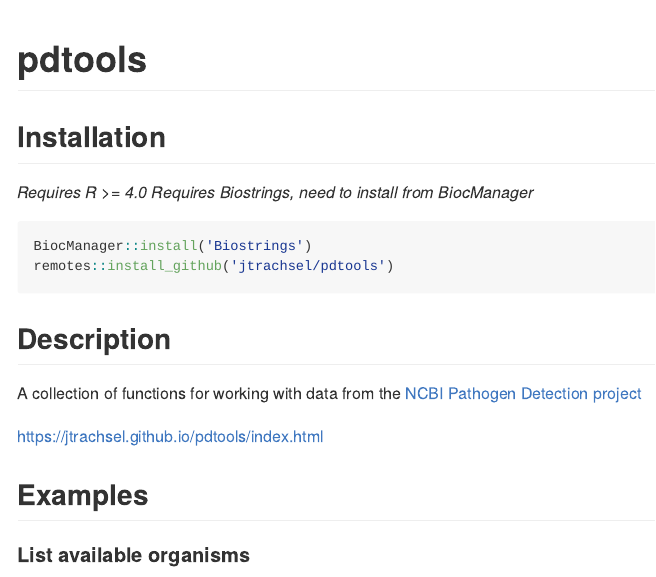
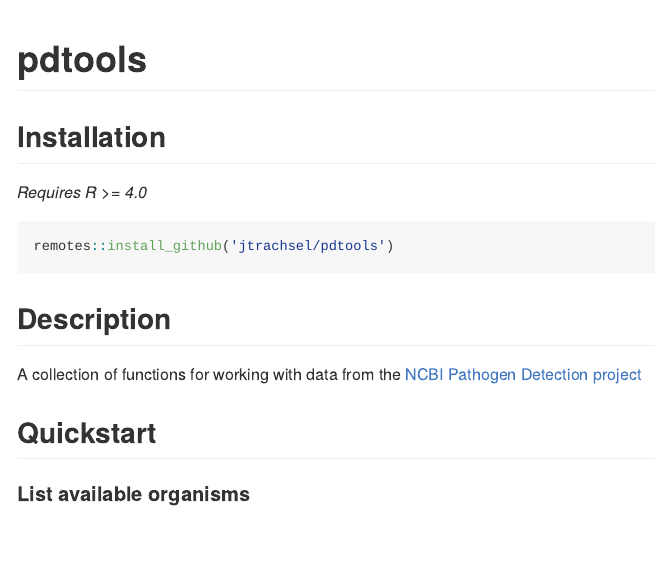
Before and after one commit to Jtrachsel/pdtools, an R Markdown document (README.Rmd): the page in a window 1100 px wide, from its top. The pictures show the output file README.md that the author committed with the source, drawn offline in the style of GitHub; badge pictures from the web are left out.

Commit message:
update README

````diff
--- a/README.Rmd
+++ b/README.Rmd
@@ -14,9 +14,7 @@
 ## Installation
 
 *Requires R >= 4.0*
-*Requires Biostrings, need to install from BiocManager*
 ```{r, eval=FALSE}
-BiocManager::install('Biostrings')
 remotes::install_github('jtrachsel/pdtools')
 ```
 
````
Also changed, not shown: README.md, README.Rmd (1 more changed lines).
